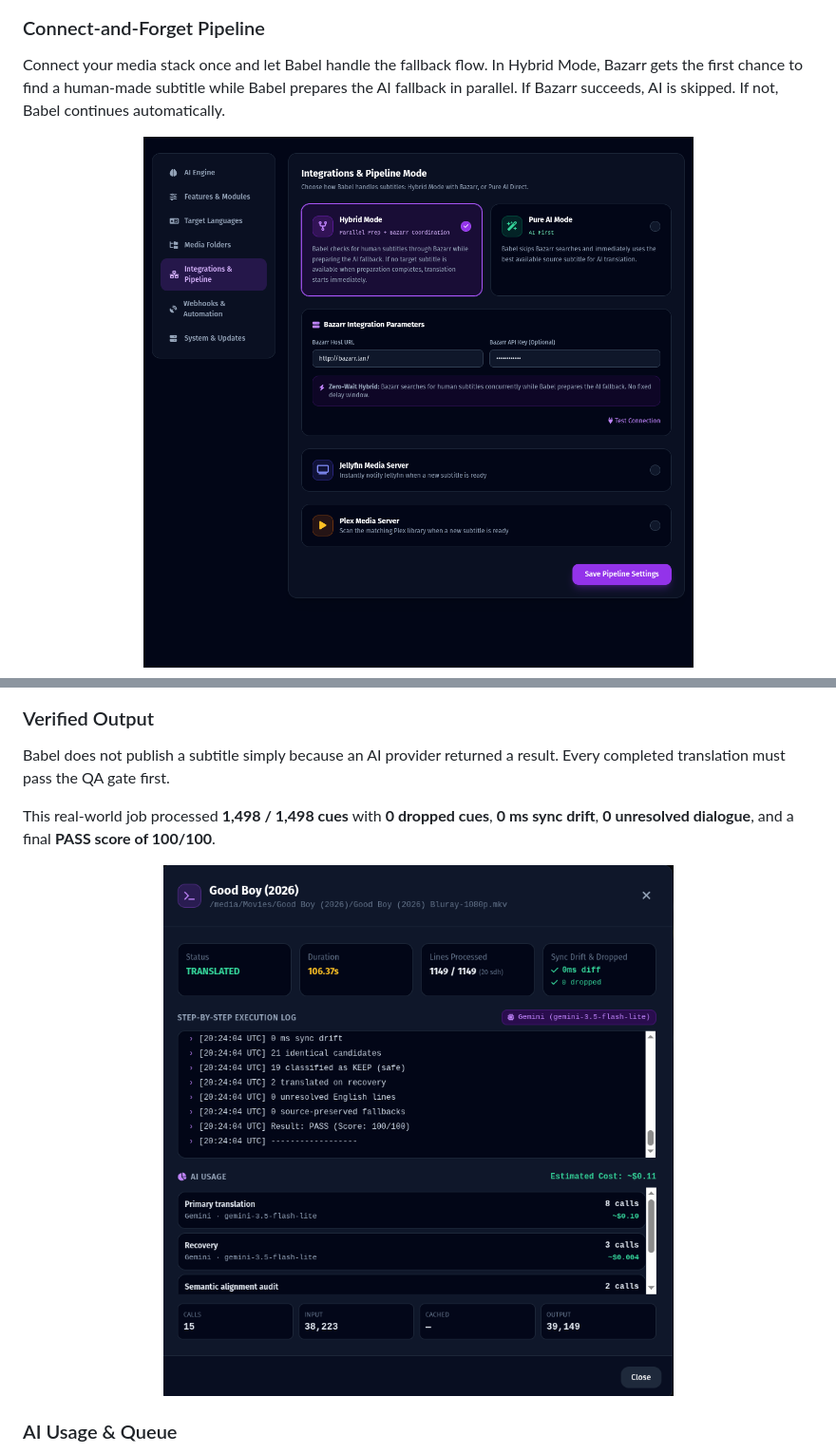
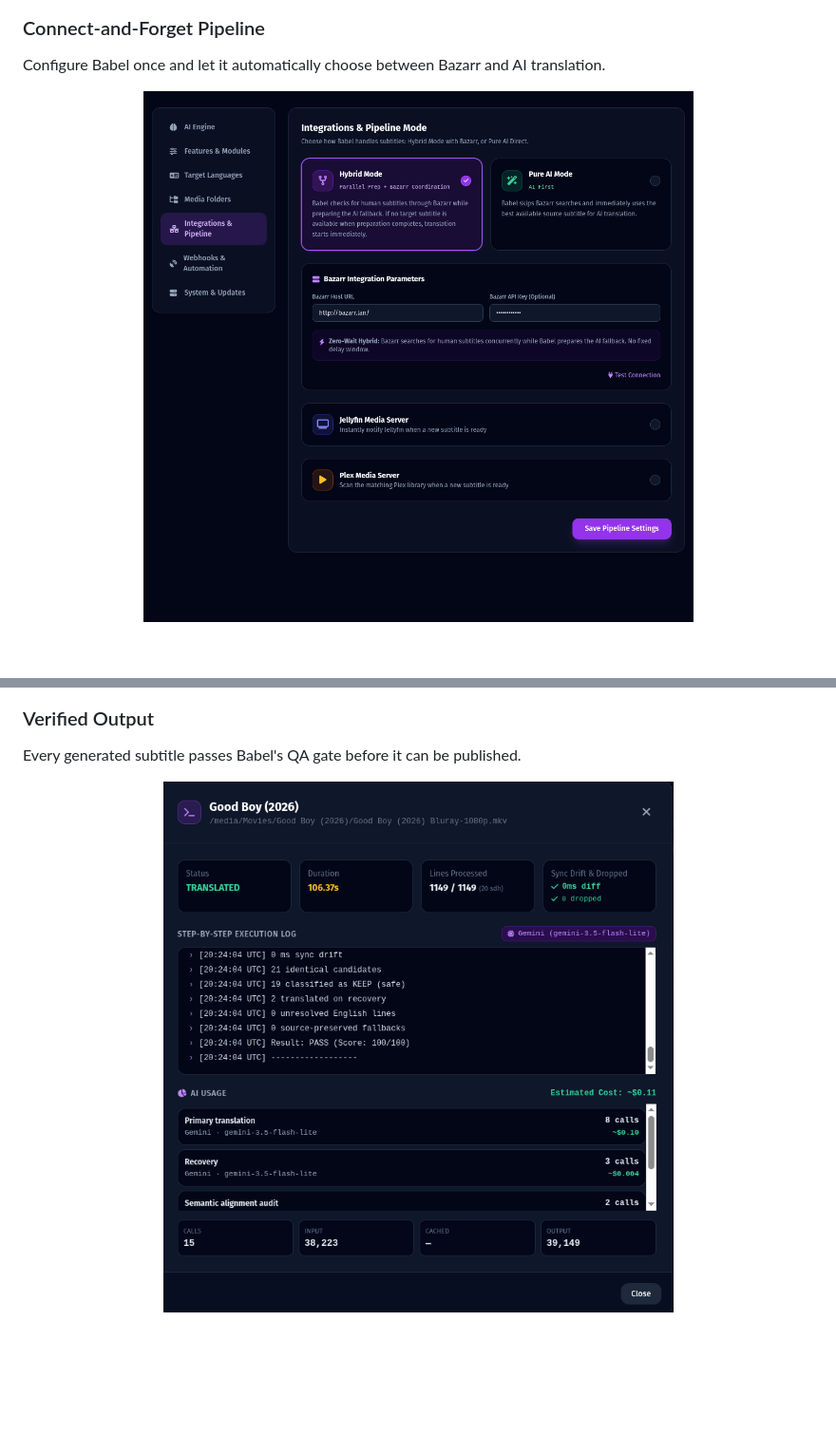
Before and after one commit to hugomossberg/Babel, a Markdown page: README.md, 2 parts joined by grey strips. Shown at 95% size. Drawn GitHub-style; blank space fills up the shorter version.

```diff
--- a/README.md
+++ b/README.md
@@ -34,8 +36,8 @@ Monitor subtitle jobs in real time, including source, status, cue count, process
 
 ### Connect-and-Forget Pipeline
 
-Connect your media stack once and let Babel handle the fallback flow. In Hybrid Mode, Bazarr gets the first chance to find a human-made subtitle while Babel prepares the AI fallback in parallel. If Bazarr succeeds, AI is skipped. If not, Babel continues automatically.
+Configure Babel once and let it automatically choose between Bazarr and AI translation.
 
 <p align="center">
-  <img src="docs/screenshots/pipeline-settings.png" alt="Babel Connect-and-Forget Pipeline" width="900">
+  <img src="docs/screenshots/pipeline-settings.png" alt="Babel Pipeline Settings" width="850">
 </p>
@@ -42,10 +46,8 @@ Connect your media stack once and let Babel handle the fallback flow. In Hybrid
 
 ### Verified Output
 
-Babel does not publish a subtitle simply because an AI provider returned a result. Every completed translation must pass the QA gate first.
-
-This real-world job processed **1,498 / 1,498 cues** with **0 dropped cues**, **0 ms sync drift**, **0 unresolved dialogue**, and a final **PASS score of 100/100**.
+Every generated subtitle passes Babel's QA gate before it can be published.
 
 <p align="center">
-  <img src="docs/screenshots/qa-job-result.png" alt="Babel QA Verified Output" width="900">
+  <img src="docs/screenshots/qa-job-result.png" alt="Babel QA Verified Output" width="850">
 </p>
```
Also changed, not shown: other parts of README.md (+11 -9 lines).
